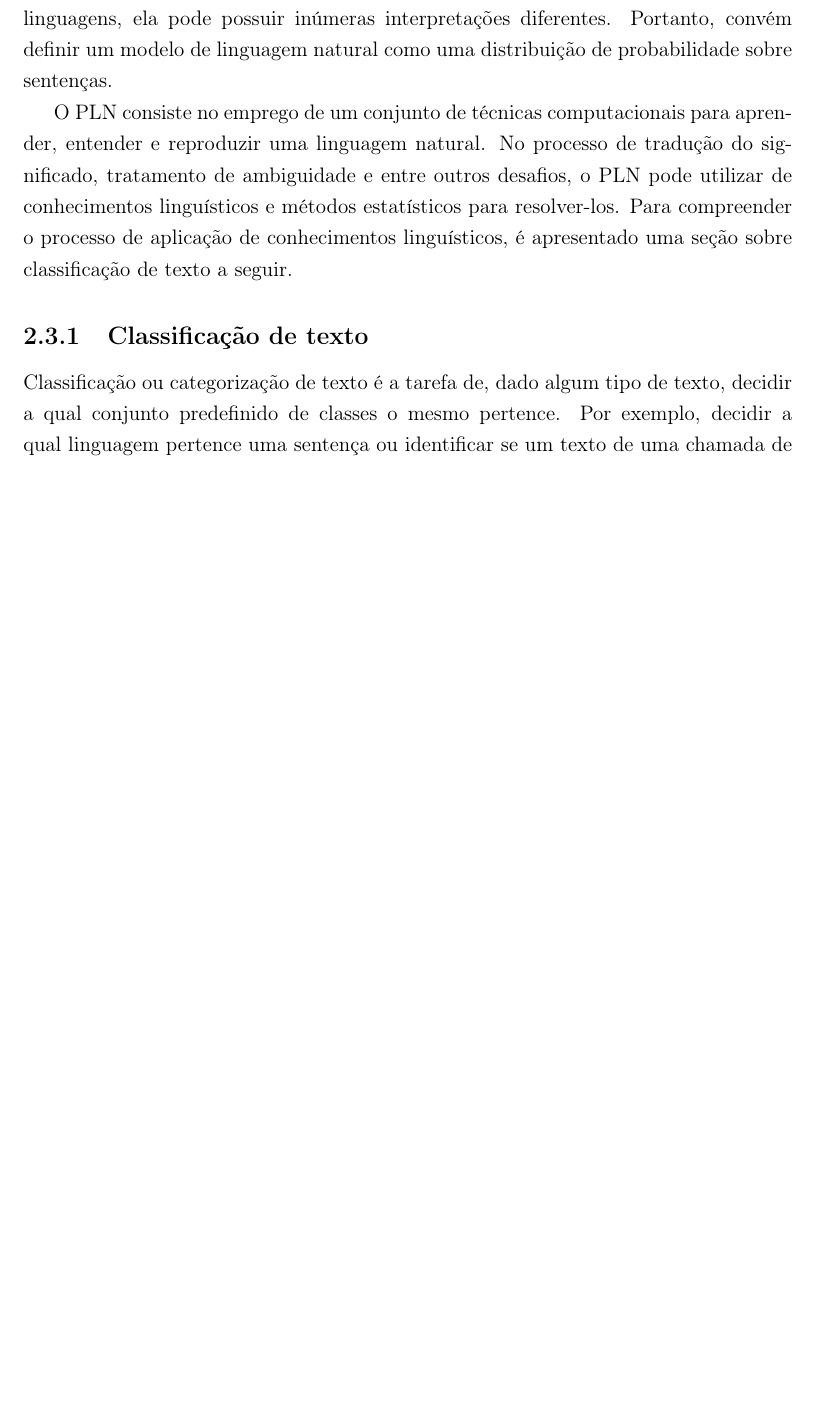
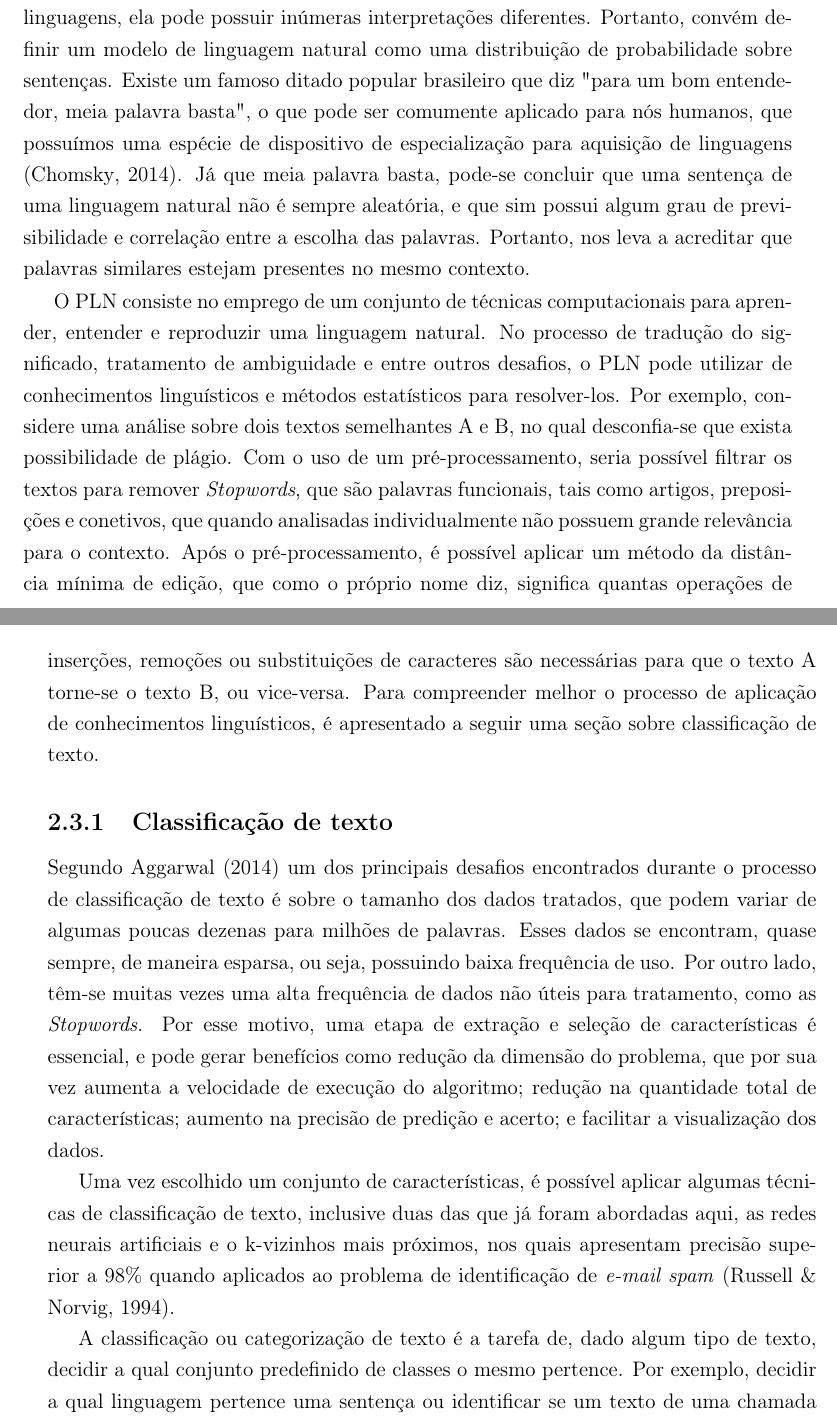
Before and after one commit to robertcristianoo/TCC, a LaTeX thesis (latex/TCC-RobertCristiano.tex, which reads latex/2-Conceitos.tex): part of page 22 of 28 before the commit and two parts of pages 22 and 23 of 30 after it, the two joined at a grey line, cut so that both start at the same text, the shorter picture padded with empty space. The pictures show the PDF file latex/TCC-RobertCristiano.pdf that the author committed with the source.

Commit message:
Finaliza PLN, expande classificação de texto

```diff
--- a/latex/2-Conceitos.tex
+++ b/latex/2-Conceitos.tex
@@ -96,13 +96,17 @@ Na Figura \ref{fig:knnExample}, é ilustrado o processo de classificação com o
 \end{figure}
 
 \section{Processamento de linguagem natural}
-O processamento de linguagem natural (PLN) têm como objetivo tratar os mais diversos aspectos presentes dentro da comunicação humana, tais como sons, palavras, sentenças e discursos, levando em consideração os seus formatos, referências, estruturas, significados, contextos e aplicações. Embora exista outros animais que possuem um vocabulário com centenas de sinais, tais como elefantes e golfinhos, somente os seres humanos possuem a capacidade de se comunicar, de forma confiável, em um número ilimitado de mensagens qualitativamente diferentes, sobre um tema qualquer \citep{russell1994inteligencia, gonzalez2003recuperaccao}.
+O processamento de linguagem natural (PLN) têm como objetivo tratar os mais diversos aspectos presentes dentro da comunicação humana, tais como sons, palavras, sentenças e discursos, levando em consideração os seus formatos, referências, estruturas, significados, contextos e aplicações. Embora exista outros animais que possuem um vocabulário com centenas de sinais, tais como os elefantes e os golfinhos, somente os seres humanos possuem a capacidade de se comunicar, de forma confiável, em um número ilimitado de mensagens qualitativamente diferentes, sobre um tema qualquer \citep{russell1994inteligencia, gonzalez2003recuperaccao}.
 
 Hoje em dia, com o constante crescimento da rede mundial de computadores, possibilitou o acesso a enumeras páginas de informações na \textit{Web}, no qual quase todas elas estão em um formato de linguagem natural. Entretanto, disponibilidade não significa fácil acesso à informação. Para uma máquina adquirir tal conhecimento, ela precisa ser treinada, de forma exaustiva, para compreender as complexas, e muitas vezes ambíguas, linguagens em que os seres humanos se comunicam.
 
-Segundo \cite{russell1994inteligencia} as linguagens naturais, tais como o português e o espanhol, não podem ser caracterizadas como um conjunto de sentenças definitivas, pois de acordo com o contexto em que for definida uma sentença de alguma dessas linguagens, ela pode possuir inúmeras interpretações diferentes. Portanto, convém definir um modelo de linguagem natural como uma distribuição de probabilidade sobre sentenças.
+Segundo \cite{russell1994inteligencia} as linguagens naturais, tais como o português e o espanhol, não podem ser caracterizadas como um conjunto de sentenças definitivas, pois de acordo com o contexto em que for definida uma sentença de alguma dessas linguagens, ela pode possuir inúmeras interpretações diferentes. Portanto, convém definir um modelo de linguagem natural como uma distribuição de probabilidade sobre sentenças. Existe um famoso ditado popular brasileiro que diz "para um bom entendedor, meia palavra basta", o que pode ser comumente aplicado para nós humanos, que possuímos uma espécie de dispositivo de especialização para aquisição de linguagens \citep{chomsky2014aspects}. Já que meia palavra basta, pode-se concluir que uma sentença de uma linguagem natural não é sempre aleatória, e que sim possui algum grau de previsibilidade e correlação entre a escolha das palavras. Portanto, nos leva a acreditar que palavras similares estejam presentes no mesmo contexto.
 
-O PLN consiste no emprego de um conjunto de técnicas computacionais para aprender, entender e reproduzir uma linguagem natural. No processo de tradução do significado, tratamento de ambiguidade e entre outros desafios, o PLN pode utilizar de conhecimentos linguísticos e métodos estatísticos para resolver-los. Para compreender o processo de aplicação de conhecimentos linguísticos, é apresentado uma seção sobre classificação de texto a seguir.
+O PLN consiste no emprego de um conjunto de técnicas computacionais para aprender, entender e reproduzir uma linguagem natural. No processo de tradução do significado, tratamento de ambiguidade e entre outros desafios, o PLN pode utilizar de conhecimentos linguísticos e métodos estatísticos para resolver-los. Por exemplo, considere uma análise sobre dois textos semelhantes A e B, no qual desconfia-se que exista possibilidade de plágio. Com o uso de um pré-processamento, seria possível filtrar os textos para remover \textit{Stopwords}, que são palavras funcionais, tais como artigos, preposições e conetivos, que quando analisadas individualmente não possuem grande relevância para o contexto. Após o pré-processamento, é possível aplicar um método da distância mínima de edição, que como o próprio nome diz, significa quantas operações de inserções, remoções ou substituições de caracteres são necessárias para que o texto A torne-se o texto B, ou vice-versa. Para compreender melhor o processo de aplicação de conhecimentos linguísticos, é apresentado a seguir uma seção sobre classificação de texto.
 
 \subsection{Classificação de texto}
-Classificação ou categorização de texto é a tarefa de, dado algum tipo de texto, decidir a qual conjunto predefinido de classes o mesmo pertence. Por exemplo, decidir a qual linguagem pertence uma sentença ou identificar se um texto de uma chamada de emergência é falsa ou não, são exemplos de classificação de texto.
+Segundo \cite{aggarwal2014data} um dos principais desafios encontrados durante o processo de classificação de texto é sobre o tamanho dos dados tratados, que podem variar de algumas poucas dezenas para milhões de palavras. Esses dados se encontram, quase sempre, de maneira esparsa, ou seja, possuindo baixa frequência de uso. Por outro lado, têm-se muitas vezes uma alta frequência de dados não úteis para tratamento, como as \textit{Stopwords}. Por esse motivo, uma etapa de extração e seleção de características é essencial, e pode gerar benefícios como redução da dimensão do problema, que por sua vez aumenta a velocidade de execução do algoritmo; redução na quantidade total de características; aumento na precisão de predição e acerto; e facilitar a visualização dos dados.
+
+Uma vez escolhido um conjunto de características, é possível aplicar algumas técnicas de classificação de texto, inclusive duas das que já foram abordadas aqui, as redes neurais artificiais e o k-vizinhos mais próximos, nos quais apresentam precisão superior a 98\% quando aplicados ao problema de identificação de \textit{e-mail spam} \citep{russell1994inteligencia}.
+
+A classificação ou categorização de texto é a tarefa de, dado algum tipo de texto, decidir a qual conjunto predefinido de classes o mesmo pertence. Por exemplo, decidir a qual linguagem pertence uma sentença ou identificar se um texto de uma chamada de emergência é falsa ou não, são exemplos de classificação de texto.
```
Also changed, not shown: latex/6-bibfile.bib (+8 -0 lines), latex/TCC-RobertCristiano.pdf, 4 other files.
